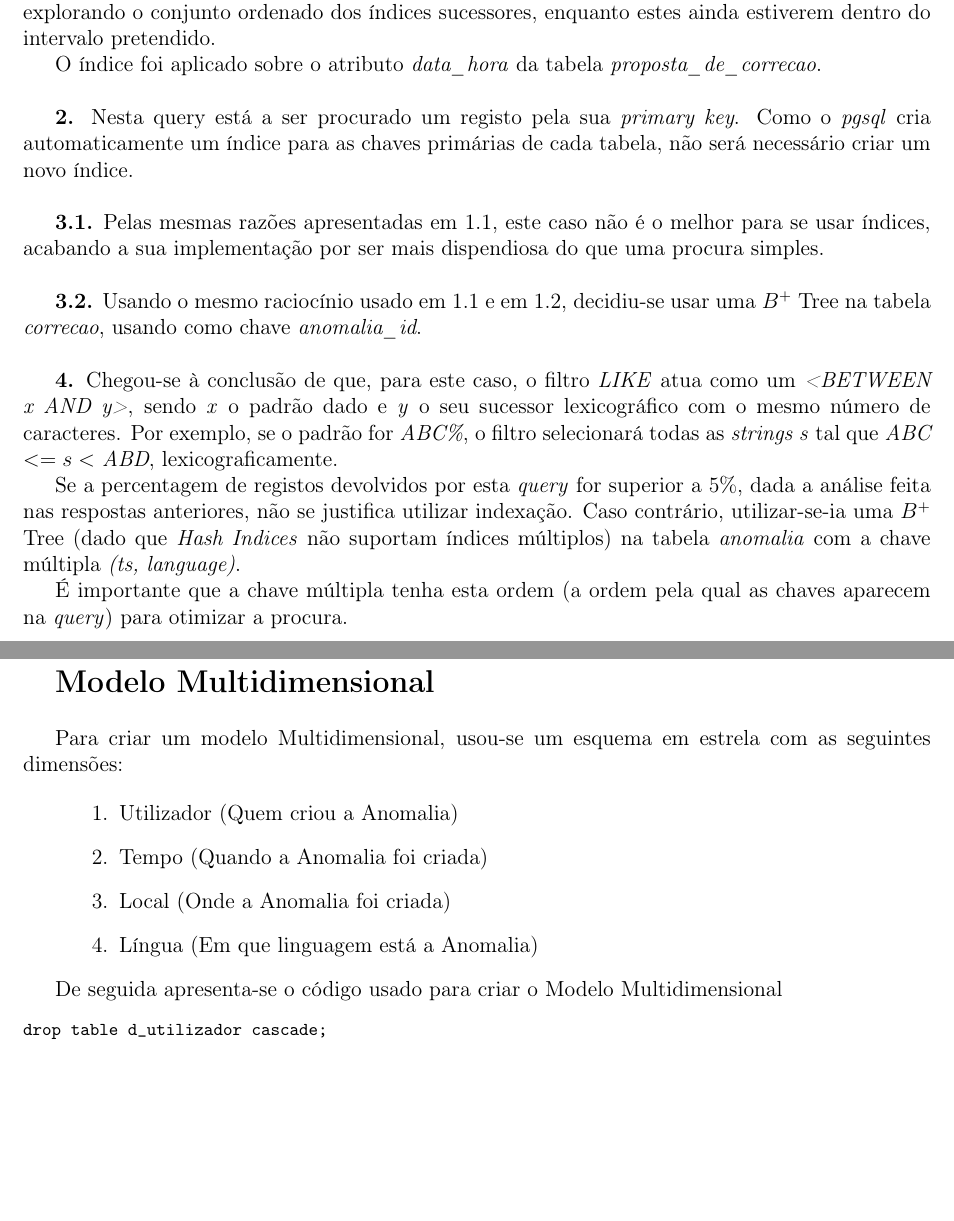
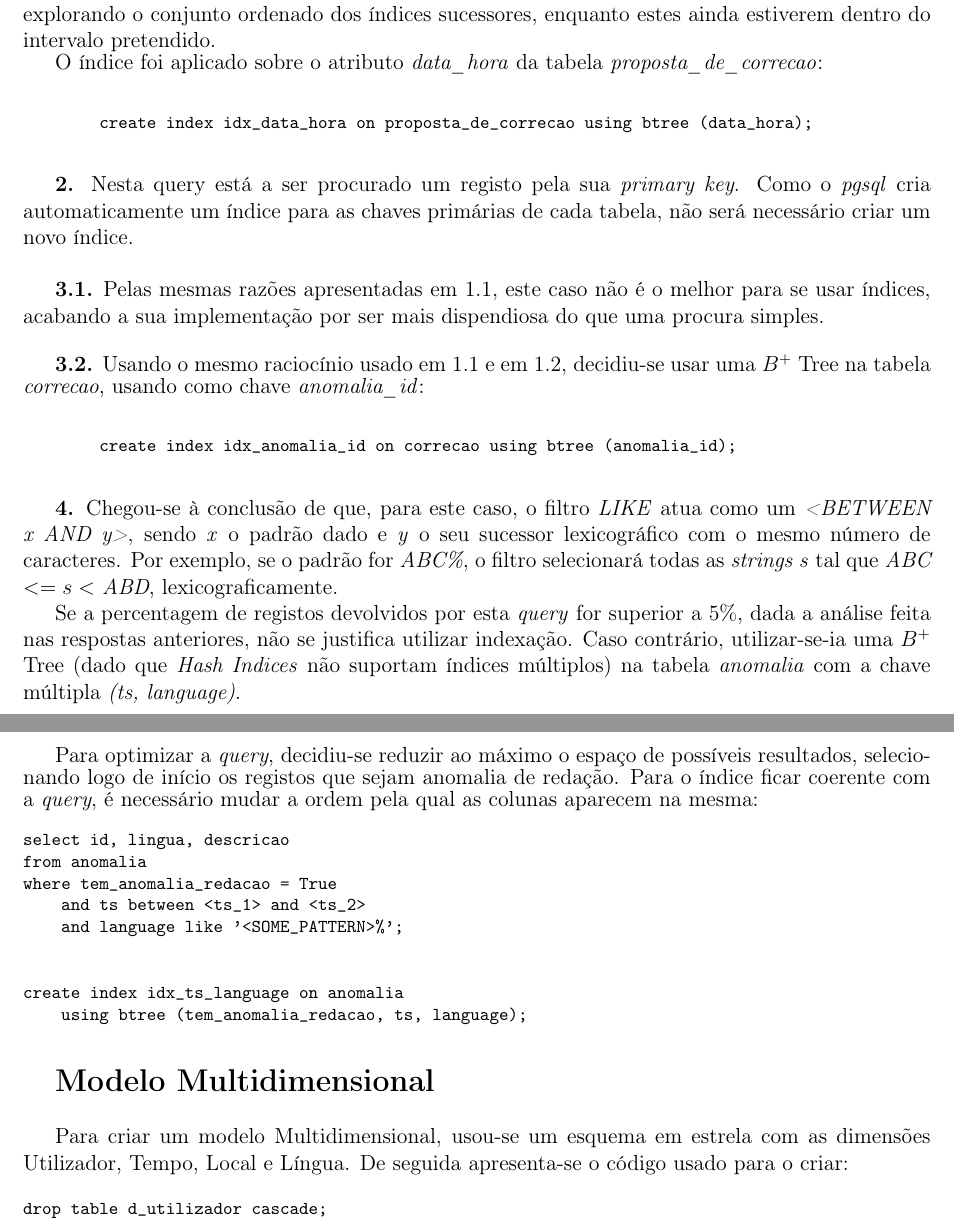
Before and after one commit to Beu-Wolf/BDProj_1920, a LaTeX document (part4/relatorio27.tex): two parts of pages 4 and 5 of 7, joined at a grey line, cut so that both start at the same text, the shorter picture padded with empty space. Compiled offline with pdfLaTeX.

Commit message:
added sql indices

```diff
--- a/part4/relatorio27.tex
+++ b/part4/relatorio27.tex
@@ -162,34 +162,46 @@
     \par \textbf{1.2.} Seguindo o raciocínio usado na questão anterior e tendo em conta que, neste caso, o query devolve menos de 0.001\% do total de registos da tabela, é justificável a utilização de índices.
 
     \par Como o filtro de pesquisa é um intervalo de valores, decidiu-se implementar um índice com $B^+$ Tree, uma vez que é o mais adequado para este tipo de procura: Ao contrário dos Hash Indices, a $B^+$ Tree guarda as referências para os registos, ordenados por chave. Deste modo é possível filtrar um intervalo destes mesmos índices, encontrando o índice com o valor mínimo para o intervalo e explorando o conjunto ordenado dos índices sucessores, enquanto estes ainda estiverem dentro do intervalo pretendido.
-    \par O índice foi aplicado sobre o atributo \textit{{data\_hora}} da tabela \textit{proposta\_de\_correcao}.\\
+    \par O índice foi aplicado sobre o atributo \textit{{data\_hora}} da tabela \textit{proposta\_de\_correcao}:\\
+    \footnotesize \begin{verbatim}
+        create index idx_data_hora on proposta_de_correcao using btree (data_hora);
+    \end{verbatim}\normalsize
 
     \par \textbf{2.} Nesta query está a ser procurado um registo pela sua \textit{primary key}. Como o \textit{pgsql} cria automaticamente um índice para as chaves primárias de cada tabela, não será necessário criar um novo índice.\\
 
     \par \textbf{3.1.} Pelas mesmas razões apresentadas em 1.1, este caso não é o melhor para se usar índices, acabando a sua implementação por ser mais dispendiosa do que uma procura simples.\\
 
-    \par \textbf{3.2.} Usando o mesmo raciocínio usado em 1.1 e em 1.2, decidiu-se usar uma $B^+$ Tree na tabela \textit{correcao}, usando como chave \textit{anomalia\_id}.\\
+    \par \textbf{3.2.} Usando o mesmo raciocínio usado em 1.1 e em 1.2, decidiu-se usar uma $B^+$ Tree na tabela \textit{correcao}, usando como chave \textit{anomalia\_id}:\\
+    \footnotesize \begin{verbatim}
+        create index idx_anomalia_id on correcao using btree (anomalia_id);
+    \end{verbatim}\normalsize
 
 
     \par \textbf{4.} Chegou-se à conclusão de que, para este caso, o filtro \textit{LIKE} atua como um \textit{<BETWEEN x AND y>}, sendo \textit{x} o padrão dado e \textit{y} o seu sucessor lexicográfico com o mesmo número de caracteres. Por exemplo, se o padrão for \textit{ABC\%}, o filtro selecionará todas as \textit{strings s} tal que \textit{ABC} $<= s <$ \textit{ABD}, lexicograficamente.
 
     \par Se a percentagem de registos devolvidos por esta \textit{query} for superior a 5\%, dada a análise feita nas respostas anteriores, não se justifica utilizar indexação. Caso contrário, utilizar-se-ia uma $B^+$ Tree (dado que \textit{Hash Indices} não suportam índices múltiplos) na tabela \textit{anomalia} com a chave múltipla \textit{(ts, language)}.
-    \par É importante que a chave múltipla tenha esta ordem (a ordem pela qual as chaves aparecem na \textit{query}) para otimizar a procura.\\
+    \par Para optimizar a \textit{query}, decidiu-se reduzir ao máximo o espaço de possíveis resultados, selecionando logo de início os registos que sejam anomalia de redação. Para o índice ficar coerente com a \textit{query}, é necessário mudar a ordem pela qual as colunas aparecem na mesma:
+    \footnotesize
+    \begin{verbatim}
+select id, lingua, descricao
+from anomalia
+where tem_anomalia_redacao = True
+    and ts between <ts_1> and <ts_2>
+    and language like '<SOME_PATTERN>%';
+    \end{verbatim}
+    \normalsize
 
-    \newpage
+
+    \footnotesize \begin{verbatim}
+create index idx_ts_language on anomalia
+    using btree (tem_anomalia_redacao, ts, language);
+    \end{verbatim}\normalsize
+
     \Large
     \textbf{Modelo Multidimensional}\\
     \normalsize
-    \par Para criar um modelo Multidimensional, usou-se um esquema em estrela com as seguintes  dimensões:
+    \par Para criar um modelo Multidimensional, usou-se um esquema em estrela com as dimensões Utilizador, Tempo, Local e Língua. De seguida apresenta-se o código usado para o criar:
 
-    \begin{enumerate}[leftmargin=3\parindent]
-        \item Utilizador (Quem criou a Anomalia)
-        \item Tempo (Quando a Anomalia foi criada)
-        \item Local (Onde a Anomalia foi criada)
-        \item Língua (Em que linguagem está a Anomalia)
-    \end{enumerate}
-
-    \par De seguida apresenta-se o código usado para criar o Modelo Multidimensional
     \footnotesize \begin{verbatim}
 drop table d_utilizador cascade;
 drop table d_tempo cascade;
```
Also changed, not shown: part4/relatorio27.tex (45 more changed lines).
